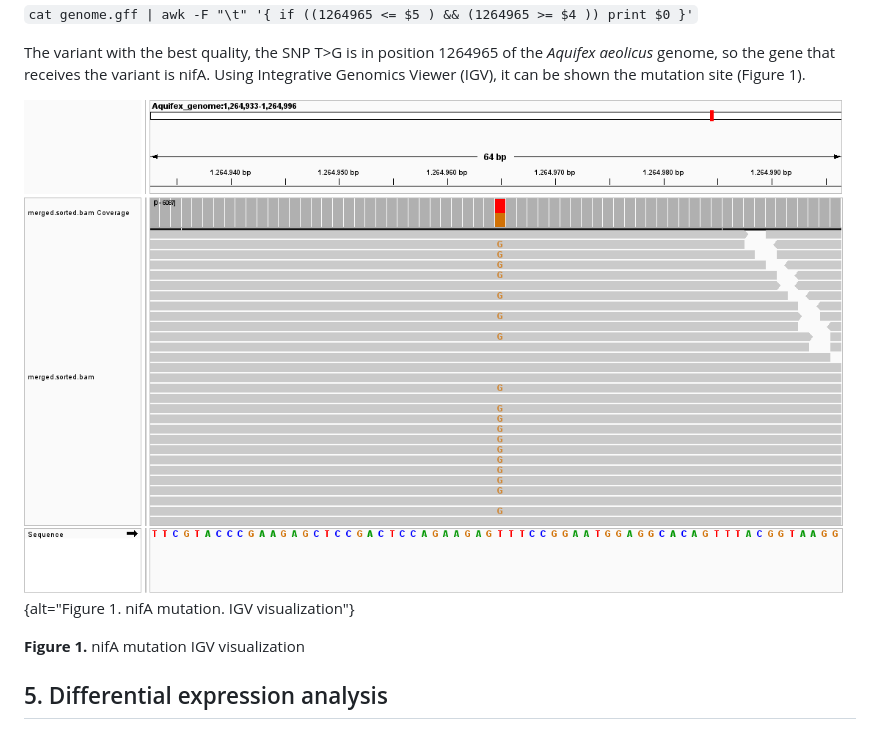
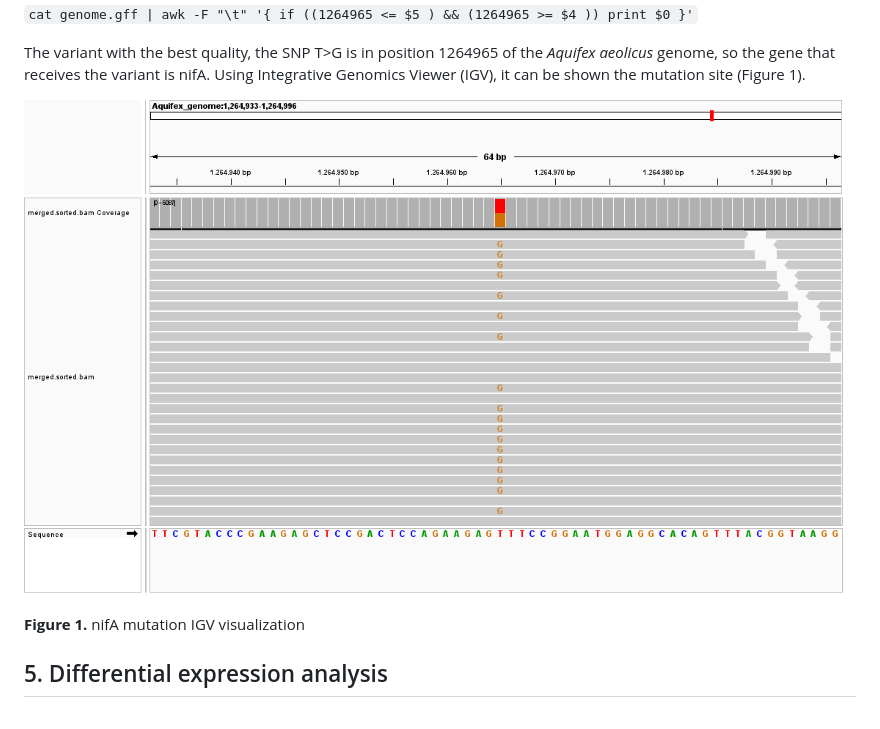
Before and after one commit to Kentia29/Portfolio, a Markdown page: Hotspring_analysis/Hotspring_analysis.md, the part around the change. Drawn GitHub-style.

```diff
--- a/Hotspring_analysis/Hotspring_analysis.md
+++ b/Hotspring_analysis/Hotspring_analysis.md
@@ -156,7 +156,7 @@ bcftools view -H calls.bcf | sort -k6,6gr
 
 The variant with the best quality, the SNP T\>G is in position 1264965 of the *Aquifex aeolicus* genome, so the gene that receives the variant is nifA. Using Integrative Genomics Viewer (IGV), it can be shown the mutation site (Figure 1).
 
-![](Images/igv_snapshot.png "nifA mutation"){alt="Figure 1. nifA mutation. IGV visualization"}
+![](Images/igv_snapshot.png "nifA mutation")
 
 **Figure 1.** nifA mutation IGV visualization
 
```
